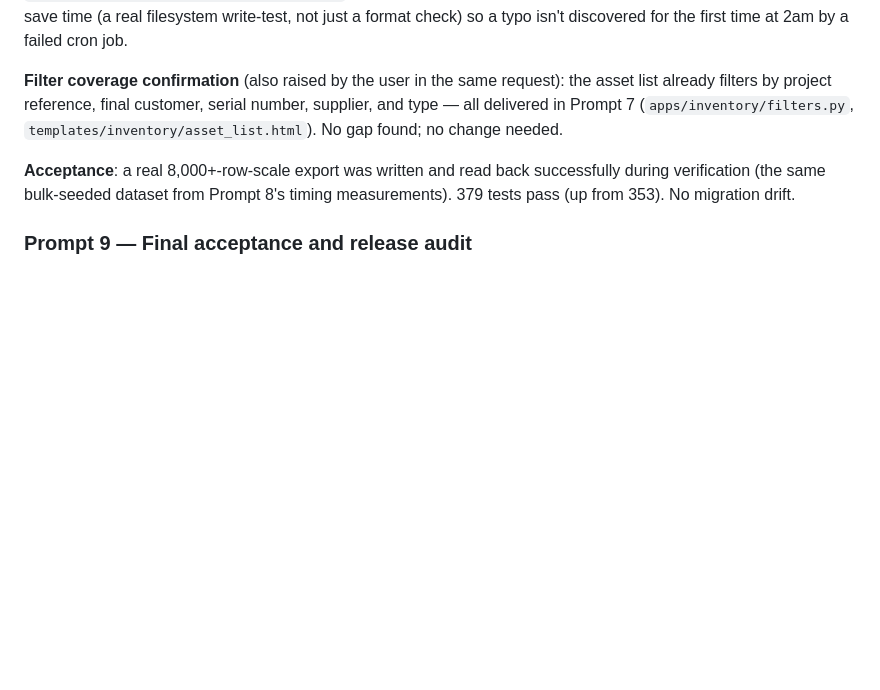
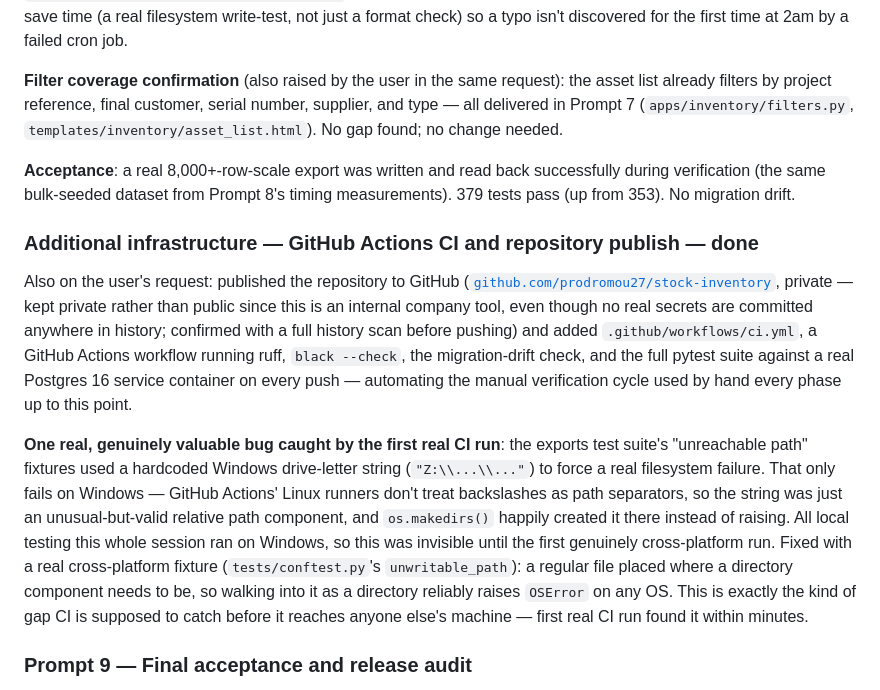
Before and after one commit to prodromou27/stock-inventory, a Markdown page: docs/architecture/09-delivery-backlog.md, the part around the change. Drawn GitHub-style; blank space fills up the shorter version.

Commit message:
Document GitHub publish and CI in the delivery backlog; add CI badge
Co-Authored-By: Claude Sonnet 5 <noreply@anthropic.com>

```diff
--- a/docs/architecture/09-delivery-backlog.md
+++ b/docs/architecture/09-delivery-backlog.md
@@ -354,6 +354,26 @@ project reference, final customer, serial number, supplier, and type — all del
 **Acceptance**: a real 8,000+-row-scale export was written and read back successfully during verification (the
 same bulk-seeded dataset from Prompt 8's timing measurements). 379 tests pass (up from 353). No migration drift.
 
+### Additional infrastructure — GitHub Actions CI and repository publish — done
+
+Also on the user's request: published the repository to GitHub
+([`github.com/prodromou27/stock-inventory`](https://github.com/prodromou27/stock-inventory), private — kept
+private rather than public since this is an internal company tool, even though no real secrets are committed
+anywhere in history; confirmed with a full history scan before pushing) and added `.github/workflows/ci.yml`, a
+GitHub Actions workflow running ruff, `black --check`, the migration-drift check, and the full pytest suite against
+a real Postgres 16 service container on every push — automating the manual verification cycle used by hand every
+phase up to this point.
+
+**One real, genuinely valuable bug caught by the first real CI run**: the exports test suite's "unreachable path"
+fixtures used a hardcoded Windows drive-letter string (`"Z:\\...\\..."`) to force a real filesystem failure. That
+only fails on Windows — GitHub Actions' Linux runners don't treat backslashes as path separators, so the string was
+just an unusual-but-valid relative path component, and `os.makedirs()` happily created it there instead of raising.
+All local testing this whole session ran on Windows, so this was invisible until the first genuinely cross-platform
+run. Fixed with a real cross-platform fixture (`tests/conftest.py`'s `unwritable_path`): a regular file placed
+where a directory component needs to be, so walking into it as a directory reliably raises `OSError` on any OS.
+This is exactly the kind of gap CI is supposed to catch before it reaches anyone else's machine — first real CI run
+found it within minutes.
+
 ### Prompt 9 — Final acceptance and release audit
 
 Depends on all prior prompts. Delivers: traceability matrix (every §21 criterion and §22 out-of-scope item mapped
```
Also changed, not shown: README.md (+2 -0 lines).
